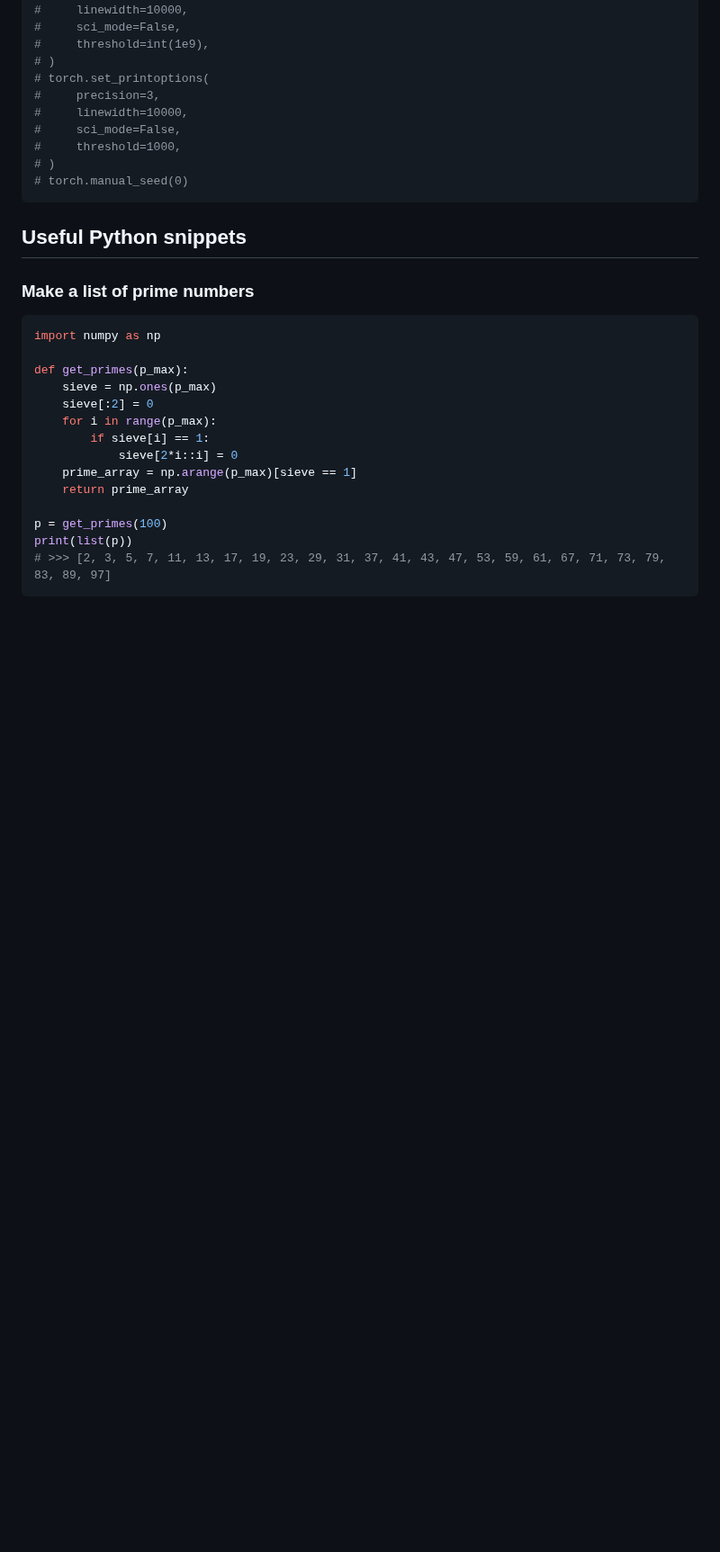
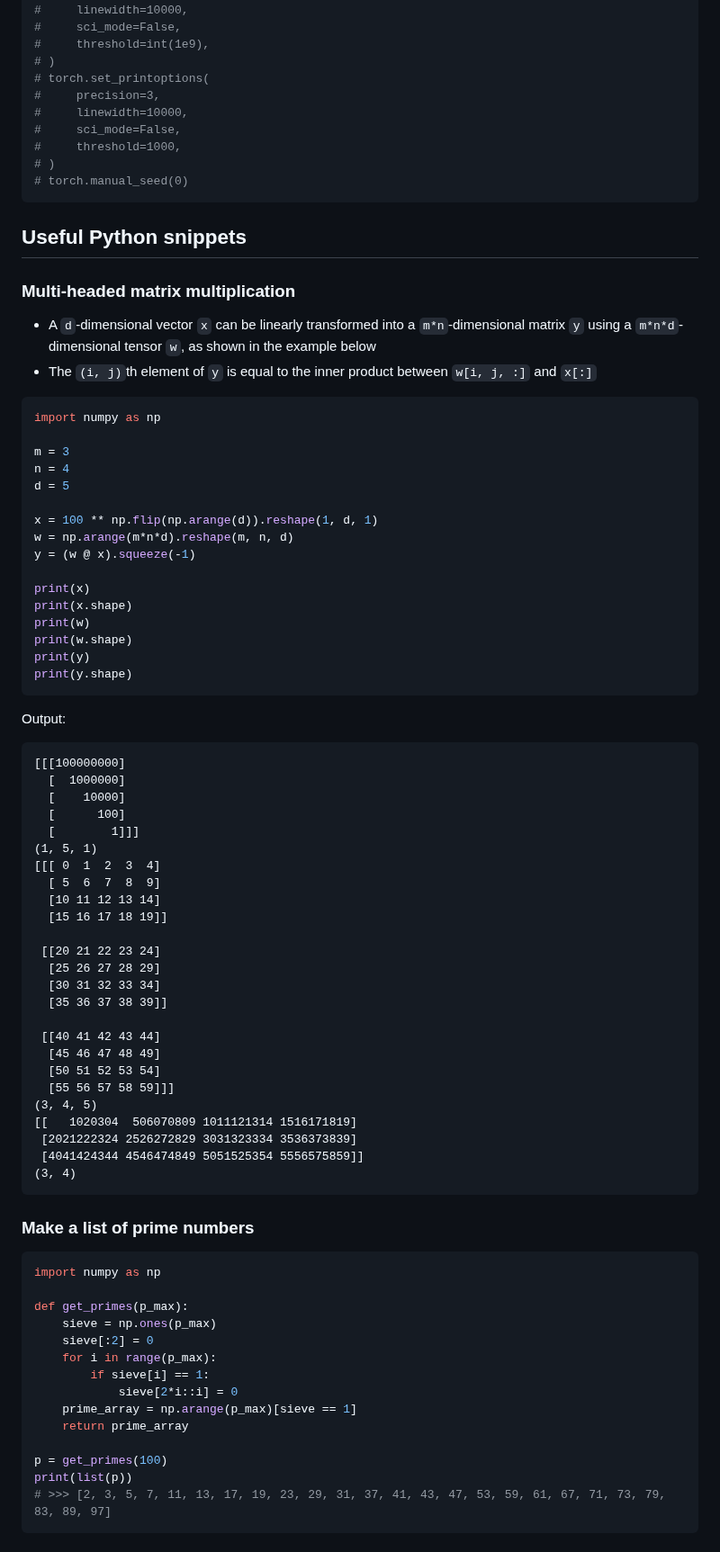
Before and after one commit to jakelevi1996/notes, a Markdown page: topics/python/README.md, the part around one of its changes. Shown at 90% size. Drawn GitHub-style; blank space fills up the shorter version.

Commit message:
Add section `[Multi-headed matrix multiplication]`

````diff
--- a/topics/python/README.md
+++ b/topics/python/README.md
@@ -301,6 +302,60 @@ util.numpy_set_print_options()
 ```
 
 ## Useful Python snippets
+
+### Multi-headed matrix multiplication
+
+- A `d`-dimensional vector `x` can be linearly transformed into a `m*n`-dimensional matrix `y` using a `m*n*d`-dimensional tensor `w`, as shown in the example below
+- The `(i, j)`th element of `y` is equal to the inner product between `w[i, j, :]` and `x[:]`
+
+```python
+import numpy as np
+
+m = 3
+n = 4
+d = 5
+
+x = 100 ** np.flip(np.arange(d)).reshape(1, d, 1)
+w = np.arange(m*n*d).reshape(m, n, d)
+y = (w @ x).squeeze(-1)
+
+print(x)
+print(x.shape)
+print(w)
+print(w.shape)
+print(y)
+print(y.shape)
+```
+
+Output:
+
+```
+[[[100000000]
+  [  1000000]
+  [    10000]
+  [      100]
+  [        1]]]
+(1, 5, 1)
+[[[ 0  1  2  3  4]
+  [ 5  6  7  8  9]
+  [10 11 12 13 14]
+  [15 16 17 18 19]]
+
+ [[20 21 22 23 24]
+  [25 26 27 28 29]
+  [30 31 32 33 34]
+  [35 36 37 38 39]]
+
+ [[40 41 42 43 44]
+  [45 46 47 48 49]
+  [50 51 52 53 54]
+  [55 56 57 58 59]]]
+(3, 4, 5)
+[[   1020304  506070809 1011121314 1516171819]
+ [2021222324 2526272829 3031323334 3536373839]
+ [4041424344 4546474849 5051525354 5556575859]]
+(3, 4)
+```
 
 ### Make a list of prime numbers
 
````
Also changed, not shown: other parts of topics/python/README.md (+1 -0 lines).
